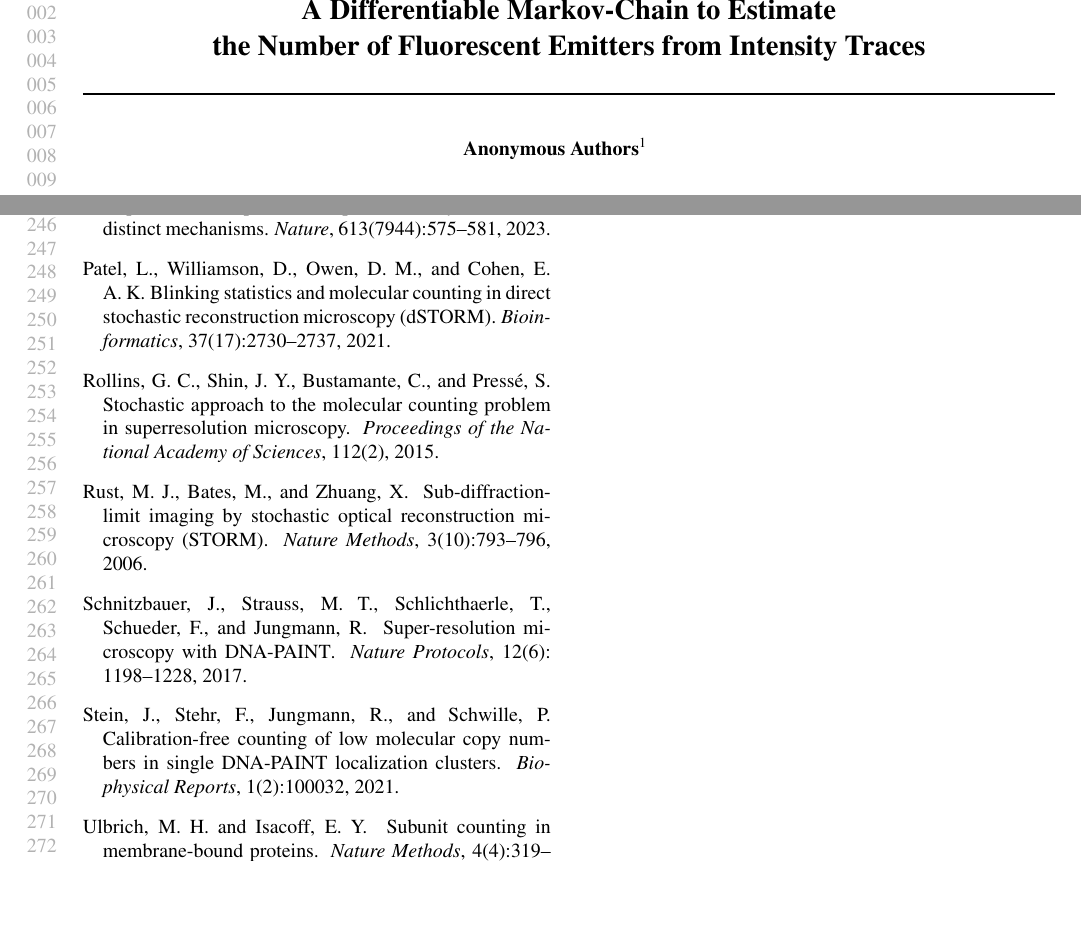
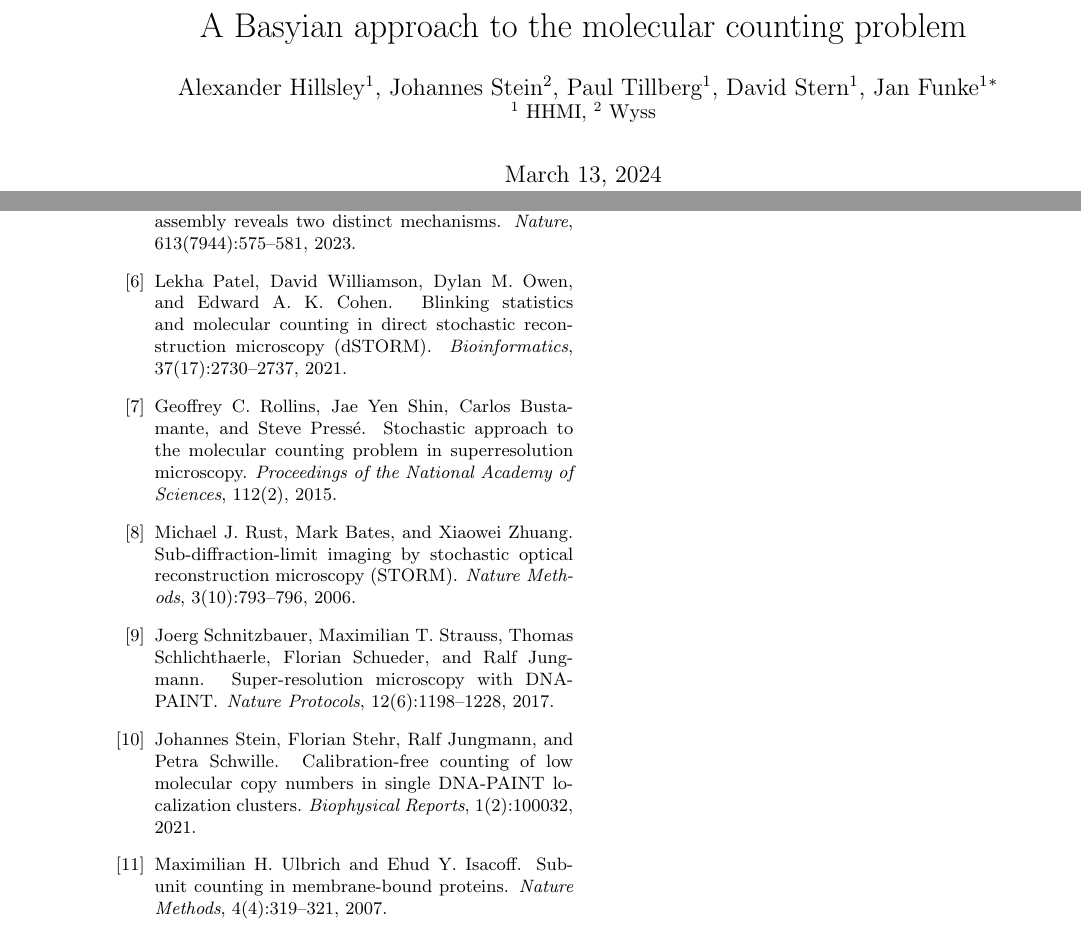
Before and after one commit to funkelab/blinx_paper, a LaTeX paper (main.tex, which reads definitions.tex): two parts of pages 1 and 5 of 5 before the commit and two parts of pages 1 and 8 of 8 after it, joined at a grey line, cut at the place of the change, the shorter picture padded with empty space. Compiled offline with pdfLaTeX.

Commit message:
remove ICML formatting and replace with funkelab templates

```diff
--- a/definitions.tex
+++ b/definitions.tex
@@ -8,9 +8,10 @@
 
 % Variables
 \def\n{\ensuremath{n}\xspace}                 % count
+\def\ndist{\ensuremath{\vct{n}}\xspace}        % distribution of predictions
 \def\truen{\ensuremath{n^*}\xspace}           % true count
 \def\estimatedn{\ensuremath{\hat{n}}\xspace}  % estimated count
-\def\y#1{\ensuremath{y_{#1}}\xspace}          % number of active emitters at time t: \y{t}
+\def\z#1{\ensuremath{z_{#1}}\xspace}          % number of active emitters at time t: \y{t}
 \def\x#1{\ensuremath{x_{#1}}\xspace}          % intensity at time t: \x{t}
 \def\states{\ensuremath{\vct{y}}\xspace}      % all active emitters over time
 \def\trace{\ensuremath{\vct{x}}\xspace}       % all intensities over time
@@ -24,4 +25,4 @@
 \def\norms{\ensuremath{\beta\xspace}} % normalization factors for \pchain
 
 % Functions
-\newcommand{\argmax}[1]{\mathop{\arg\max}_{#1}\hspace{0.5em}}
+%\newcommand{\argmax}[1]{\mathop{\arg\max}_{#1}\hspace{0.5em}}
--- a/main.tex
+++ b/main.tex
@@ -8,22 +5,18 @@
 
 \begin{document}
 
-\twocolumn[
-  %\icmltitle{A Differentiable Markov-Chain for Maximum Likelihood Estimation of Molecular Counts}
-  \icmltitle{A Differentiable Markov-Chain to Estimate\\ the Number of Fluorescent Emitters from Intensity Traces}
+\title{A Basyian approach to the molecular counting problem}
 
-  \begin{icmlauthorlist}
-  \icmlauthor{Alexander Hillsley}{janelia}
-  \icmlauthor{Johannes Stein}{wyss}
-  \icmlauthor{Paul Tillberg}{janelia}
-  \icmlauthor{David Stern}{janelia}
-  \icmlauthor{Jan Funke}{janelia}
-  \end{icmlauthorlist}
+\author{
+  Alexander Hillsley$^{1}$,
+  Johannes Stein$^{2}$,
+  Paul Tillberg$^{1}$,
+  David Stern$^{1}$,
+  Jan Funke$^{1}$\thanks{Corresponding Author}
 
-  \icmlaffiliation{janelia}{HHMI Janelia Research Campus, Ashburn, VA}
-  \icmlaffiliation{wyss}{Wyss Institute for Biologically Inspired Engineering, Harvard University, Boston, MA}
-  \icmlcorrespondingauthor{Alexander Hillsley}{hillsleya@janelia.hhmi.org}
+  \normalsize{$^1$ HHMI},
+  \normalsize{$^2$ Wyss}
+}
 
-  \icmlkeywords{Machine Learning, ICML, Differentiable Model, Markov-chain, Fluorescence Microscopy, Molecular Counting}
+\maketitle
 
-  \vskip 0.3in
@@ -45,9 +34,2 @@
-  \label{fig:results:regime}
-\end{figure}
+\input{sections/03_results}
 
-\input{sections/01_introduction.tex}
-\input{sections/02_method.tex}
-\input{sections/03_results.tex}
-\input{sections/04_conclusions.tex}
-\bibliography{references}
-\bibliographystyle{icml2023}
```
Also changed, not shown: main.tex (55 more changed lines).
